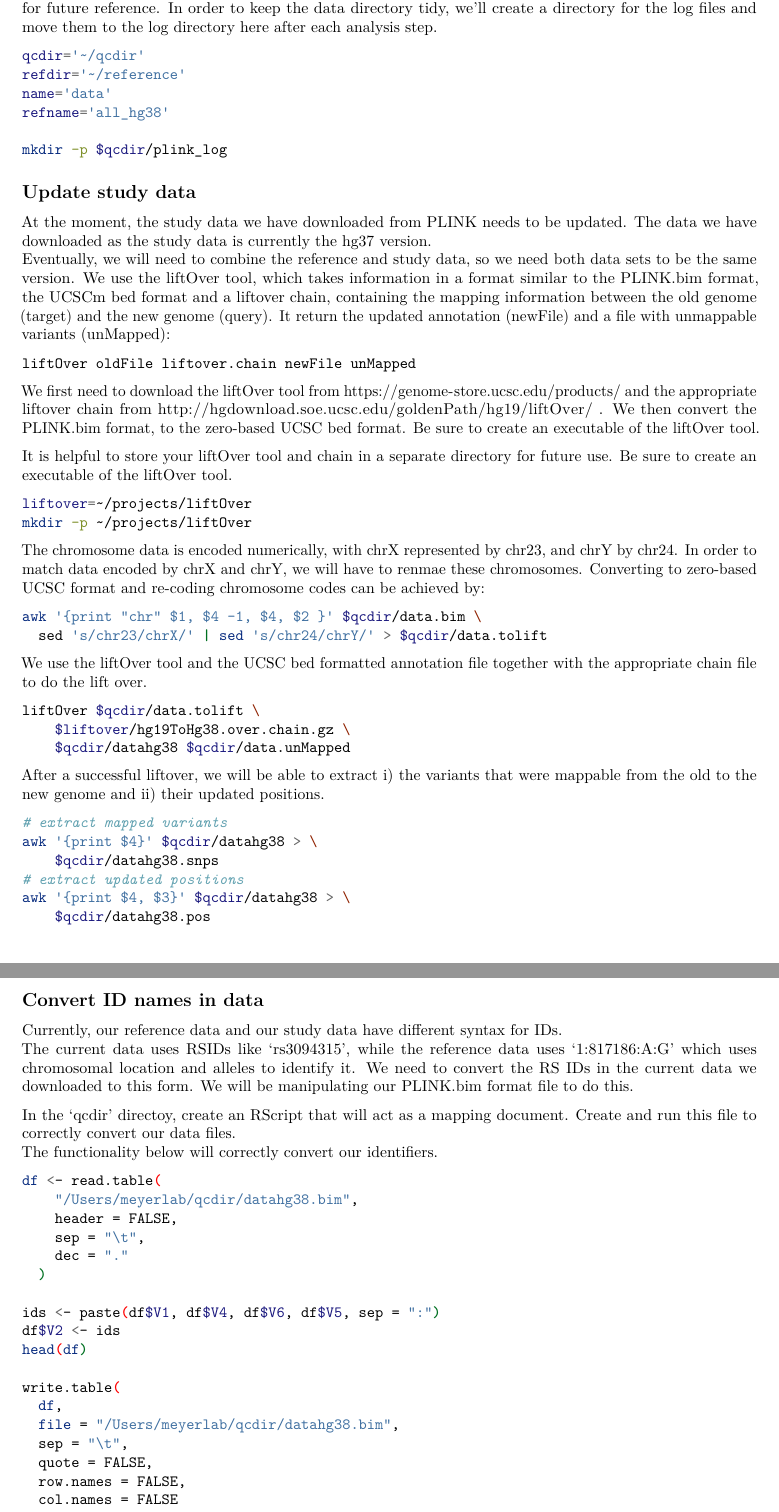
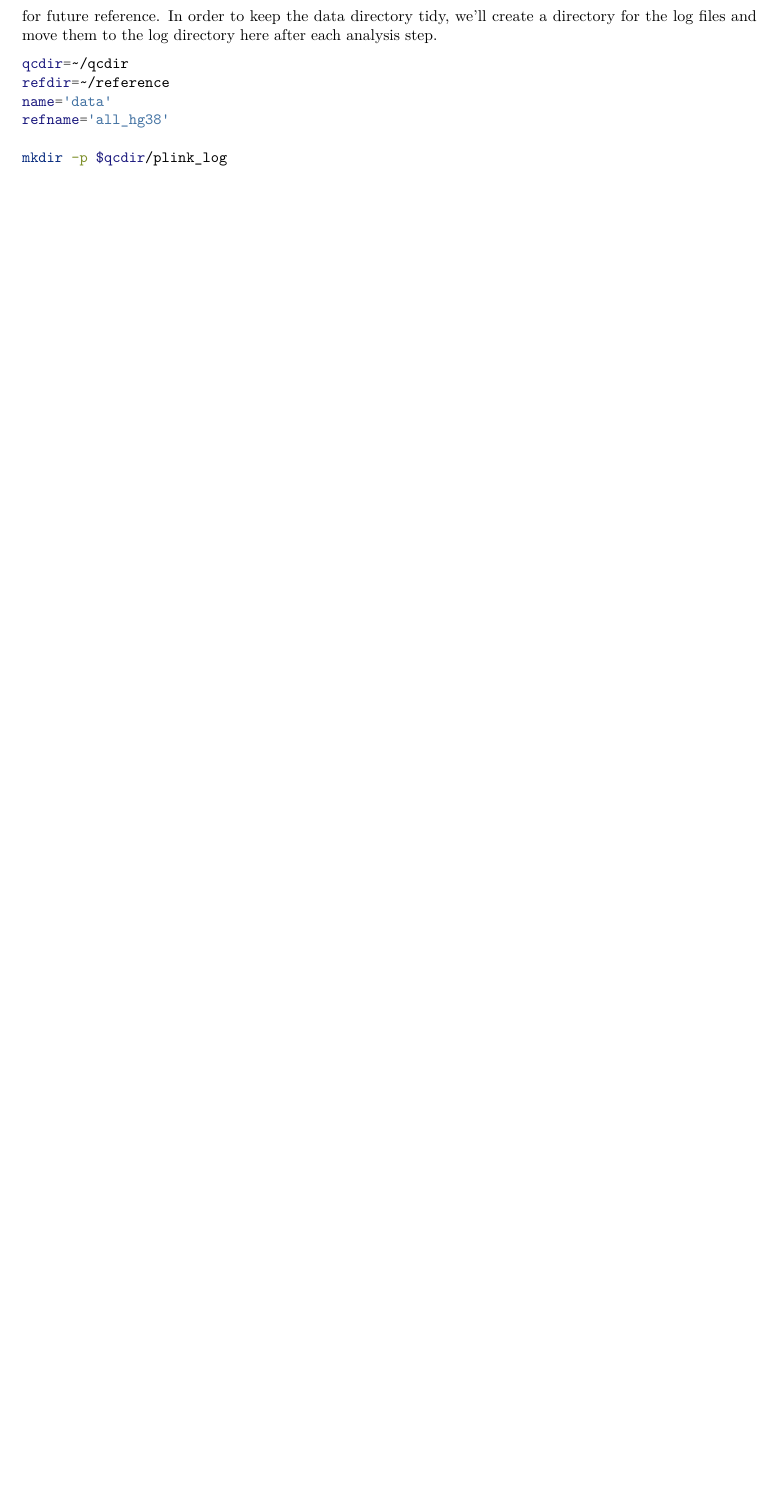
Before and after one commit to meyer-lab-cshl/plinkQC, an R Markdown document (vignettes/AncestryCheck.Rmd): two parts of pages 2 and 3 of 6 before the commit and part of page 2 of 5 after it, the two joined at a grey line, cut so that both start at the same text, the shorter picture padded with empty space. Rendered offline with R 4.5, knitr and Pandoc, then LaTeX, with nearby package versions; a font, style sheet, LaTeX package, included part or bibliography that could not be used is replaced or left out.

Commit message:
updates in ancestry

````diff
--- a/vignettes/AncestryCheck.Rmd
+++ b/vignettes/AncestryCheck.Rmd
@@ -58,97 +58,12 @@ keep the data directory tidy, we'll create a directory for the log files and
 move them to the log directory here after each analysis step.
 
 ```{bash setup, eval=FALSE}
-qcdir='~/qcdir'
-refdir='~/reference'
+qcdir=~/qcdir
+refdir=~/reference
 name='data'
 refname='all_hg38'
 
 mkdir -p $qcdir/plink_log
-```
-
-## Update study data
-At the moment, the study data we have downloaded from PLINK needs to be updated.
-The data we have downloaded as the study data is currently the hg37 version.
-Eventually, we will need to combine the reference and study data, so we need
-both data sets to be the same version. We use the liftOver tool, which takes
-information in a format similar to the PLINK.bim format, the UCSCm bed format
-and a liftover chain, containing the mapping information between the old genome
-(target) and the new genome (query).  It return the updated annotation (newFile)
-and a file with unmappable variants (unMapped):
-```{bash setup, eval=FALSE}
-liftOver oldFile liftover.chain newFile unMapped
-```
-We first need to download the liftOver tool from
-https://genome-store.ucsc.edu/products/ and the appropriate liftover chain
-from http://hgdownload.soe.ucsc.edu/goldenPath/hg19/liftOver/ .  We then convert
-the [PLINK.bim](https://www.cog-genomics.org/plink/1.9/formats#bim) format, to
-the zero-based [UCSC bed](https://genome.ucsc.edu/FAQ/FAQformat.html#format1)
-format. Be sure to create an executable of the liftOver tool.
-
-It is helpful to store your liftOver tool and chain in a separate directory for
-future use.  Be sure to create an executable of the liftOver tool.
-```{bash setup, eval=FALSE}
-liftover=~/projects/liftOver
-mkdir -p ~/projects/liftOver
-```
-
-The chromosome data is encoded numerically, with chrX represented by chr23, and
-chrY by chr24.  In order to match data encoded by chrX and chrY, we will have
-to renmae these chromosomes. Converting to zero-based UCSC format and re-coding
-chromosome codes can be achieved by:
-```{bash convert, eval=FALSE}
-awk '{print "chr" $1, $4 -1, $4, $2 }' $qcdir/data.bim \
-  sed 's/chr23/chrX/' | sed 's/chr24/chrY/' > $qcdir/data.tolift
-```
-
-We use the liftOver tool and the UCSC bed formatted annotation file together
-with the appropriate chain file to do the lift over.
-```{bash convert, eval=FALSE}
-liftOver $qcdir/data.tolift \
-    $liftover/hg19ToHg38.over.chain.gz \
-    $qcdir/datahg38 $qcdir/data.unMapped
-```
-After a successful liftover, we will be able to extract i) the variants that
-were mappable from the old to the new genome and ii) their updated positions.
-```{bash convert, eval=FALSE}
-# extract mapped variants
-awk '{print $4}' $qcdir/datahg38 > \
-    $qcdir/datahg38.snps
-# extract updated positions
-awk '{print $4, $3}' $qcdir/datahg38 > \
-    $qcdir/datahg38.pos
-```
-
-## Convert ID names in data
-Currently, our reference data and our study data have different syntax for IDs.
-The current data uses RSIDs like 'rs3094315', while the reference data uses
-'1:817186:A:G' which uses chromosomal location and alleles to identify it.  We
-need to convert the RS IDs in the current data we downloaded to this form. We
-will be manipulating our PLINK.bim format file to do this.
-
-In the 'qcdir' directoy, create an RScript that will act as a mapping document.
-Create and run this file to correctly convert our data files.
-The functionality below will correctly convert our identifiers.
-```{bash setup, eval=FALSE}
-df <- read.table(
-    "/Users/meyerlab/qcdir/datahg38.bim",
-    header = FALSE,
-    sep = "\t",
-    dec = "."
-  )
-
-ids <- paste(df$V1, df$V4, df$V6, df$V5, sep = ":")
-df$V2 <- ids
-head(df)
-
-write.table(
-  df,
-  file = "/Users/meyerlab/qcdir/datahg38.bim",
-  sep = "\t",
-  quote = FALSE,
-  row.names = FALSE,
-  col.names = FALSE
-)
 ```
 
 ## Match study genotypes and reference data
````
Also changed, not shown: vignettes/AncestryCheck.Rmd (2 more changed lines).
